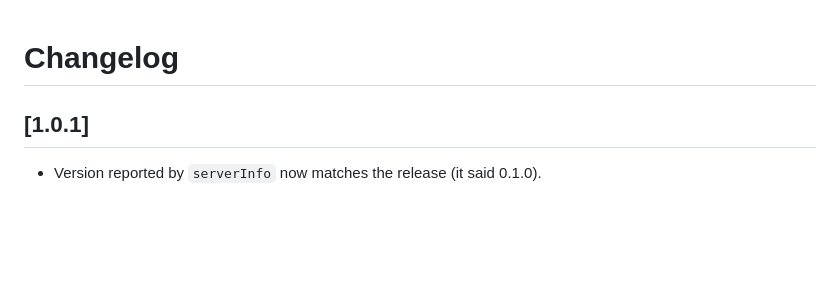
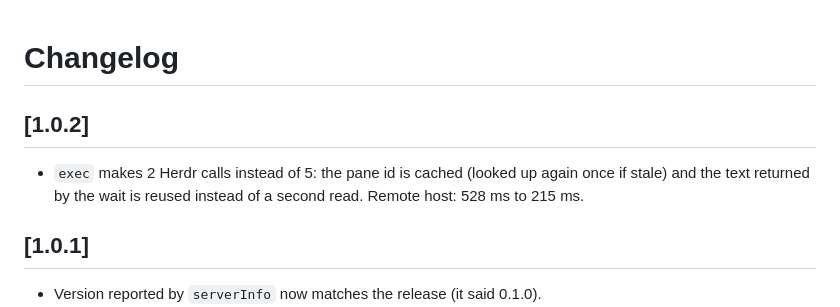
Before and after one commit to TojiiSamaa/herdr-mcp-rust, a Markdown page: CHANGELOG.md, the part around the change. GitHub-like rendering; blank space fills up the shorter version.

```diff
--- a/CHANGELOG.md
+++ b/CHANGELOG.md
@@ -1,4 +1,7 @@
 # Changelog
+
+## [1.0.2]
+- `exec` makes 2 Herdr calls instead of 5: the pane id is cached (looked up again once if stale) and the text returned by the wait is reused instead of a second read. Remote host: 528 ms to 215 ms.
 
 ## [1.0.1]
 - Version reported by `serverInfo` now matches the release (it said 0.1.0).
```
Also changed, not shown: README.md (+3 -4 lines), readme_discord.md (+1 -1 lines), assets/discord-apercu.png, 6 other files.
